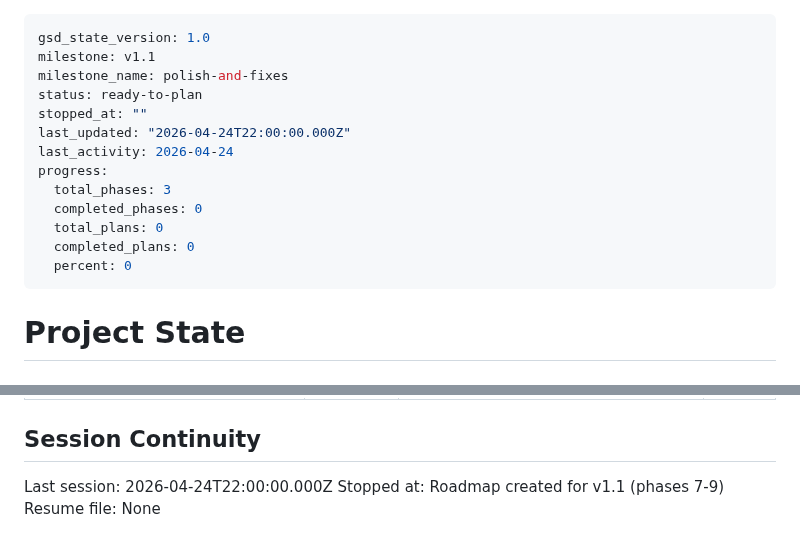
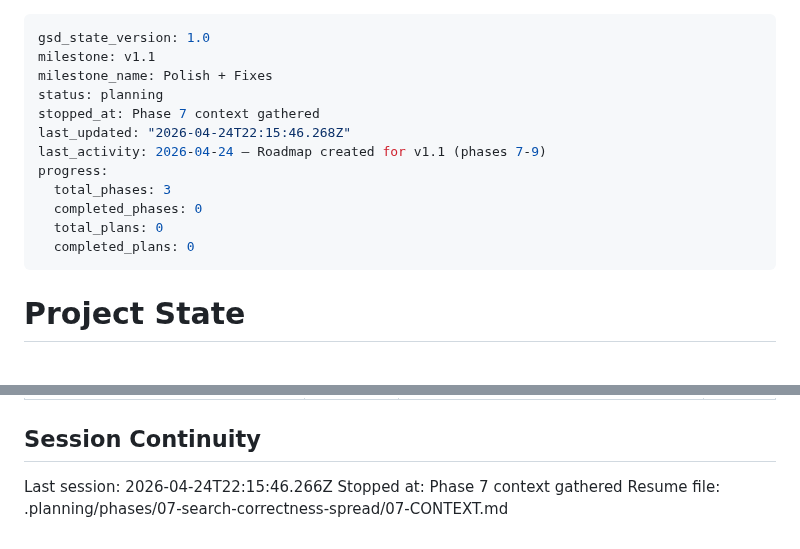
Before and after one commit to jevawin/wcag-colour-finder, a Markdown page: .planning/STATE.md, 2 parts joined by grey strips. GitHub-like rendering.

Commit message:
docs(state): record phase 7 context session

```diff
--- a/.planning/STATE.md
+++ b/.planning/STATE.md
@@ -1,17 +1,16 @@
 ---
 gsd_state_version: 1.0
 milestone: v1.1
-milestone_name: polish-and-fixes
-status: ready-to-plan
-stopped_at: ""
-last_updated: "2026-04-24T22:00:00.000Z"
-last_activity: 2026-04-24
+milestone_name: Polish + Fixes
+status: planning
+stopped_at: Phase 7 context gathered
+last_updated: "2026-04-24T22:15:46.268Z"
+last_activity: 2026-04-24 — Roadmap created for v1.1 (phases 7-9)
 progress:
   total_phases: 3
   completed_phases: 0
   total_plans: 0
   completed_plans: 0
-  percent: 0
 ---
 
 # Project State
@@ -134,6 +133,6 @@ None yet.
 
 ## Session Continuity
 
-Last session: 2026-04-24T22:00:00.000Z
-Stopped at: Roadmap created for v1.1 (phases 7-9)
-Resume file: None
+Last session: 2026-04-24T22:15:46.266Z
+Stopped at: Phase 7 context gathered
+Resume file: .planning/phases/07-search-correctness-spread/07-CONTEXT.md
```
